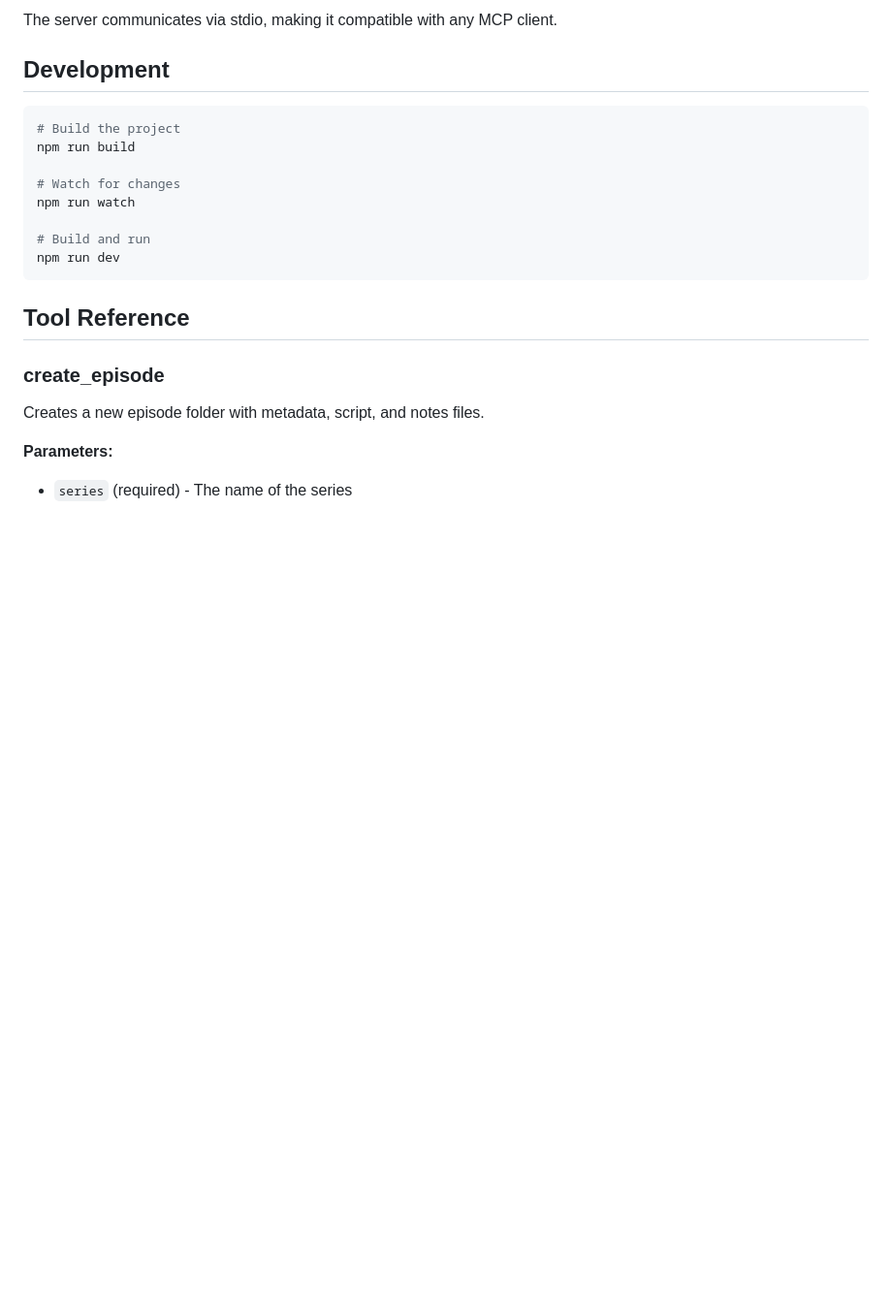
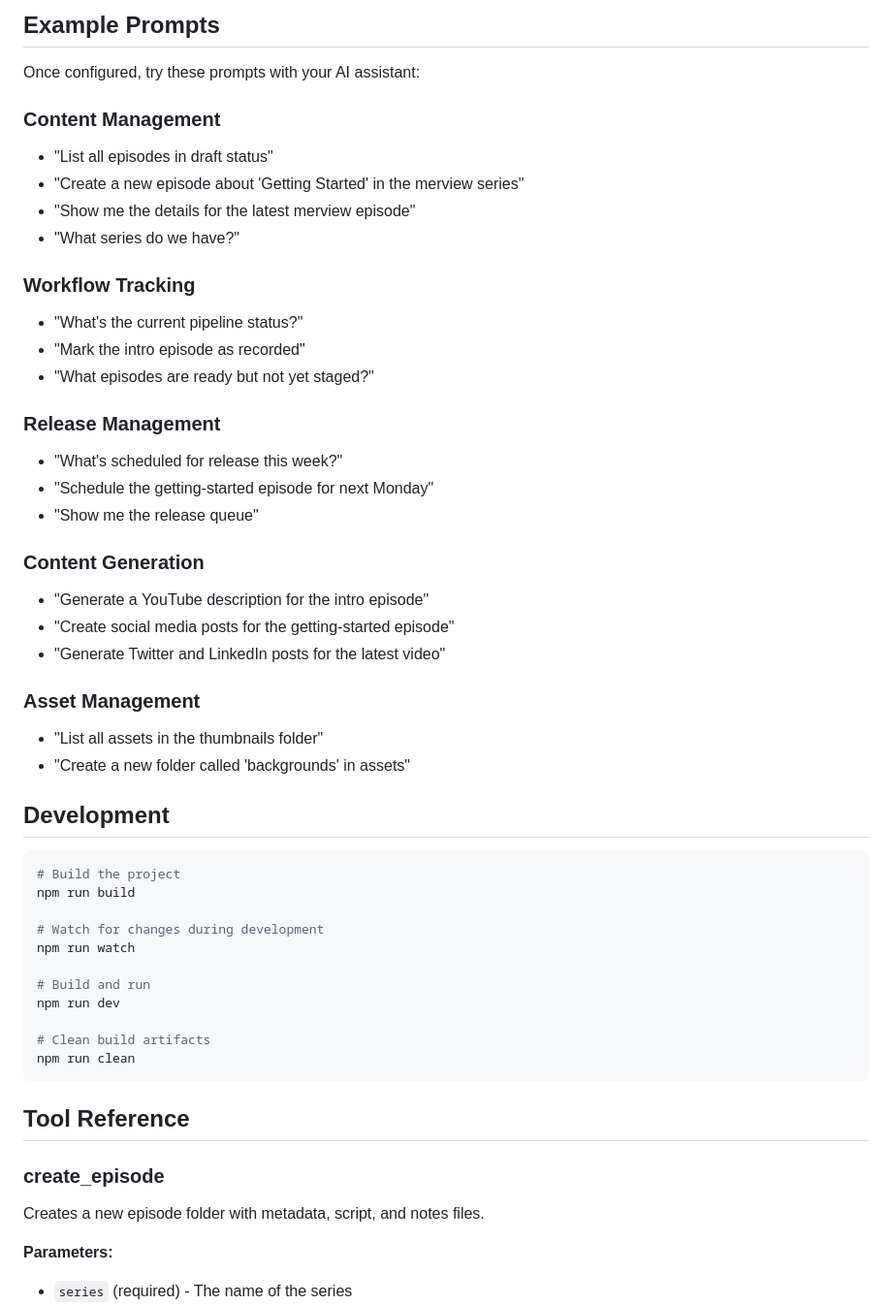
Before and after one commit to DollhouseMCP/content-workflow-toolkit, a Markdown page: mcp-server/README.md, the part around one of its changes. Shown at 97% size. Rendered like a GitHub page; blank space fills up the shorter version.

````diff
--- a/mcp-server/README.md
+++ b/mcp-server/README.md
@@ -55,6 +80,33 @@ node dist/index.js
 ```
 
-The server communicates via stdio, making it compatible with any MCP client.
+## Example Prompts
+
+Once configured, try these prompts with your AI assistant:
+
+### Content Management
+- "List all episodes in draft status"
+- "Create a new episode about 'Getting Started' in the merview series"
+- "Show me the details for the latest merview episode"
+- "What series do we have?"
+
+### Workflow Tracking
+- "What's the current pipeline status?"
+- "Mark the intro episode as recorded"
+- "What episodes are ready but not yet staged?"
+
+### Release Management
+- "What's scheduled for release this week?"
+- "Schedule the getting-started episode for next Monday"
+- "Show me the release queue"
+
+### Content Generation
+- "Generate a YouTube description for the intro episode"
+- "Create social media posts for the getting-started episode"
+- "Generate Twitter and LinkedIn posts for the latest video"
+
+### Asset Management
+- "List all assets in the thumbnails folder"
+- "Create a new folder called 'backgrounds' in assets"
 
 ## Development
 
@@ -62,11 +114,14 @@ The server communicates via stdio, making it compatible with any MCP client.
 # Build the project
 npm run build
 
-# Watch for changes
+# Watch for changes during development
 npm run watch
 
 # Build and run
 npm run dev
+
+# Clean build artifacts
+npm run clean
 ```
 
 ## Tool Reference
````
Also changed, not shown: other parts of mcp-server/README.md (+152 -18 lines), docs/mcp-setup.md (added, +212 -0 lines).
